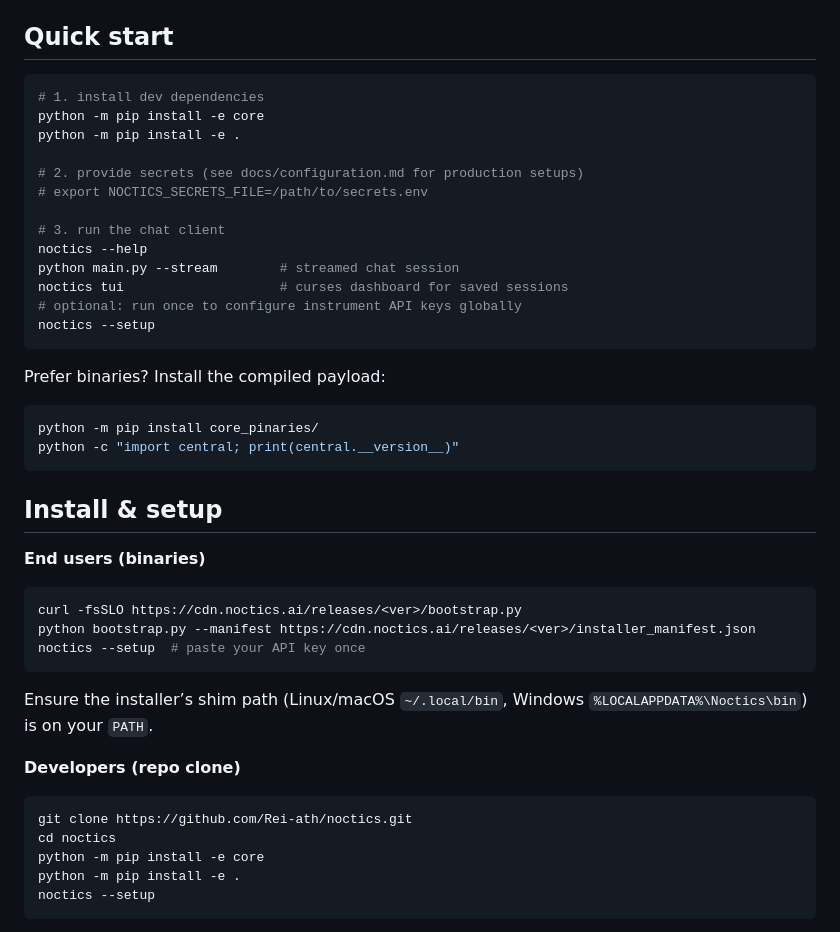
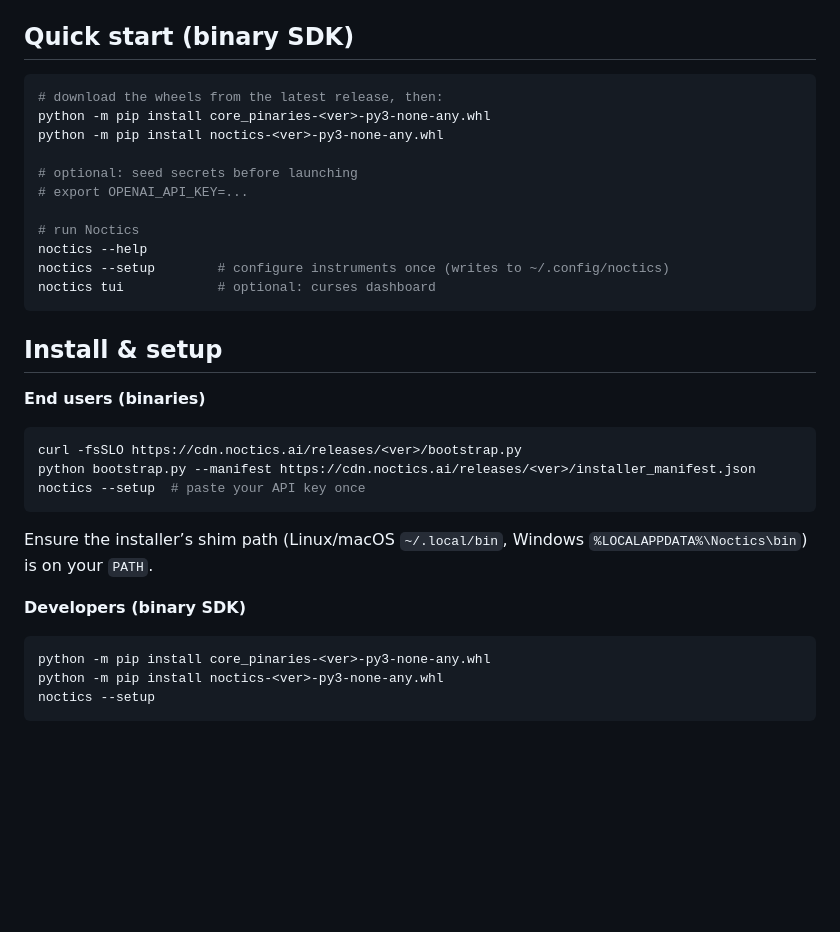
Before and after one commit to Rei-ath/noctics, a Markdown page: README.md, the part around the change. Drawn GitHub-style; blank space fills up the shorter version.

Commit message:
Document binary-only quick start

````diff
--- a/README.md
+++ b/README.md
@@ -18,28 +18,19 @@ experience.
 - `assets/` – cached Ollama runtime and model blobs for release builds.
 - `dist/` – output folder for wheels and PyInstaller bundles.
 
-## Quick start
+## Quick start (binary SDK)
 ```bash
-# 1. install dev dependencies
-python -m pip install -e core
-python -m pip install -e .
+# download the wheels from the latest release, then:
+python -m pip install core_pinaries-<ver>-py3-none-any.whl
+python -m pip install noctics-<ver>-py3-none-any.whl
 
-# 2. provide secrets (see docs/configuration.md for production setups)
-# export NOCTICS_SECRETS_FILE=/path/to/secrets.env
+# optional: seed secrets before launching
+# export OPENAI_API_KEY=...
 
-# 3. run the chat client
+# run Noctics
 noctics --help
-python main.py --stream        # streamed chat session
-noctics tui                    # curses dashboard for saved sessions
-# optional: run once to configure instrument API keys globally
-noctics --setup
-```
-
-Prefer binaries? Install the compiled payload:
-
-```bash
-python -m pip install core_pinaries/
-python -c "import central; print(central.__version__)"
+noctics --setup        # configure instruments once (writes to ~/.config/noctics)
+noctics tui            # optional: curses dashboard
 ```
 
 ## Install & setup
@@ -52,12 +43,10 @@ noctics --setup  # paste your API key once
 Ensure the installer’s shim path (Linux/macOS `~/.local/bin`, Windows
 `%LOCALAPPDATA%\Noctics\bin`) is on your `PATH`.
 
-**Developers (repo clone)**
+**Developers (binary SDK)**
 ```bash
-git clone https://github.com/Rei-ath/noctics.git
-cd noctics
-python -m pip install -e core
-python -m pip install -e .
+python -m pip install core_pinaries-<ver>-py3-none-any.whl
+python -m pip install noctics-<ver>-py3-none-any.whl
 noctics --setup
 ```
 Export `OPENAI_API_KEY=…` (or point `NOCTICS_SECRETS_FILE` at a dotenv) before
````
